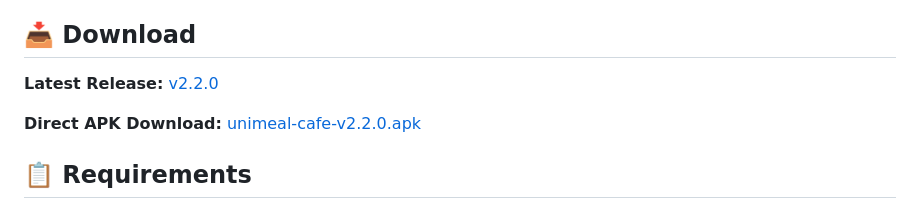
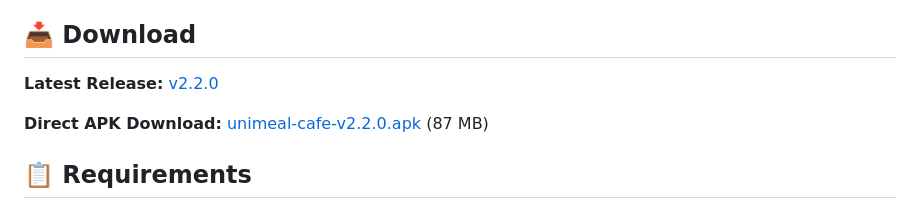
Before and after one commit to asm2212/unimeal-cafe-app, a Markdown page: README.md, the part around the change printed below. Drawn GitHub-style.

```diff
--- a/README.md
+++ b/README.md
@@ -25,5 +25,5 @@ Digital cafeteria management system for cafe owners. Manage students, process tr
 
-**Direct APK Download:** [unimeal-cafe-v2.2.0.apk](https://github.com/asm2212/unimeal-cafe-app/releases/download/v2.2.0/unimeal-cafe-v2.2.0.apk)
+**Direct APK Download:** [unimeal-cafe-v2.2.0.apk](https://github.com/asm2212/unimeal-cafe-app/releases/download/v2.2.0/unimeal-cafe-v2.2.0.apk) (87 MB)
 
 ## 📋 Requirements
 
```
Also changed, not shown: other parts of README.md (+1 -1 lines).
